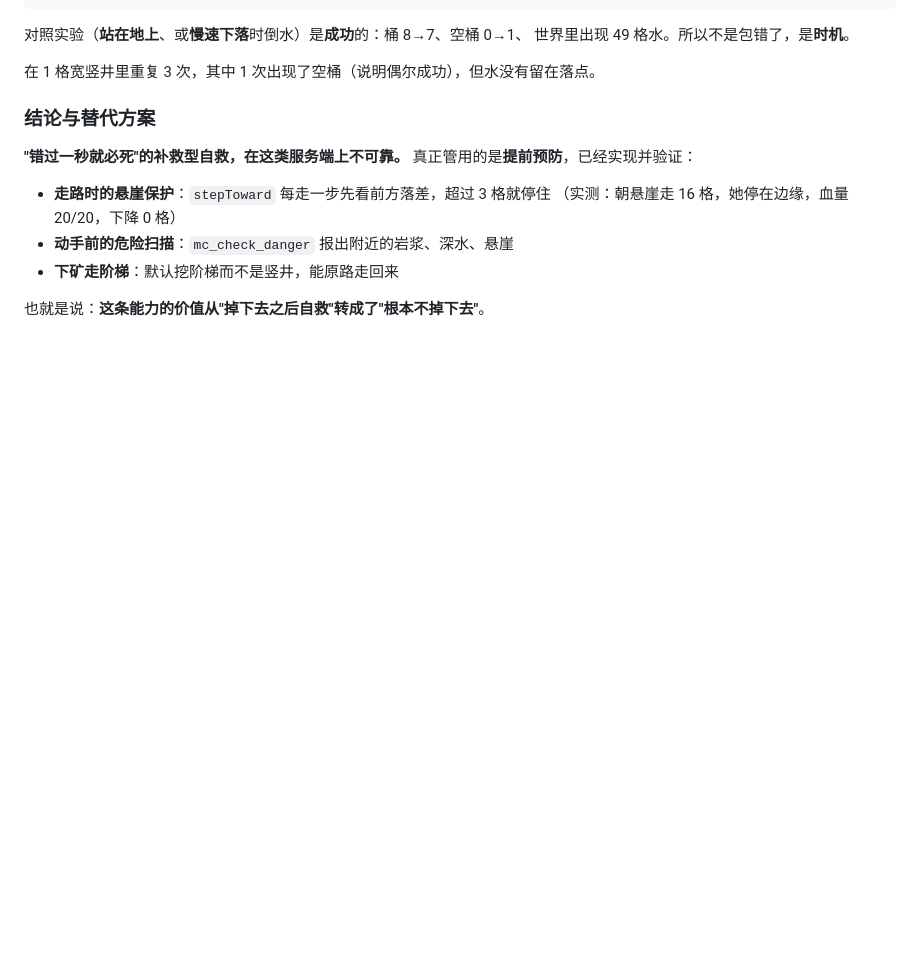
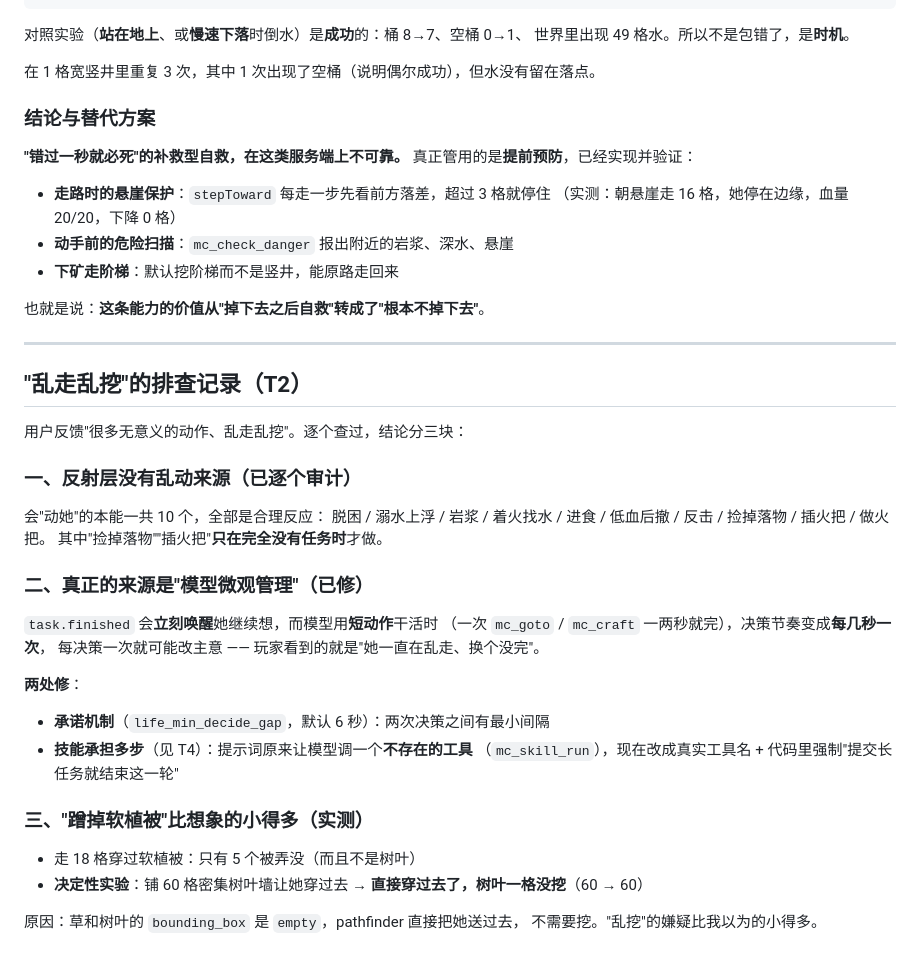
Before and after one commit to iownmmiku/astrbot_plugin_astrcraft, a Markdown page: docs/LIMITS.md, the part around the change. Rendered like a GitHub page; blank space fills up the shorter version.

Commit message:
﻿T2 排查记录写进 docs/LIMITS.md
结论三块：
1. 反射层 10 个本能全是合理反应，没有乱动来源（逐个审计过）
2. 真正的来源是"模型微观管理 → 每几秒重新决策"，已由承诺机制 + T4 修掉
3. "蹭掉软植被"比想象的小得多：铺 60 格树叶墙让她穿过去，
   **直接穿过去了、树叶一格没挖**（草/树叶 bounding_box=empty，
   pathfinder 本来就送她过去，不需要挖）

```diff
--- a/docs/LIMITS.md
+++ b/docs/LIMITS.md
@@ -115,3 +115,35 @@
 - **下矿走阶梯**：默认挖阶梯而不是竖井，能原路走回来
 
 也就是说：**这条能力的价值从"掉下去之后自救"转成了"根本不掉下去"**。
+
+---
+
+## "乱走乱挖"的排查记录（T2）
+
+用户反馈"很多无意义的动作、乱走乱挖"。逐个查过，结论分三块：
+
+### 一、反射层没有乱动来源（已逐个审计）
+
+会"动她"的本能一共 10 个，全部是合理反应：
+脱困 / 溺水上浮 / 岩浆 / 着火找水 / 进食 / 低血后撤 / 反击 / 捡掉落物 / 插火把 / 做火把。
+其中"捡掉落物""插火把"**只在完全没有任务时**才做。
+
+### 二、真正的来源是"模型微观管理"（已修）
+
+`task.finished` 会**立刻唤醒**她继续想，而模型用**短动作**干活时
+（一次 `mc_goto` / `mc_craft` 一两秒就完），决策节奏变成**每几秒一次**，
+每决策一次就可能改主意 —— 玩家看到的就是"她一直在乱走、换个没完"。
+
+**两处修**：
+- **承诺机制**（`life_min_decide_gap`，默认 6 秒）：两次决策之间有最小间隔
+- **技能承担多步**（见 T4）：提示词原来让模型调一个**不存在的工具**
+  （`mc_skill_run`），现在改成真实工具名 + 代码里强制"提交长任务就结束这一轮"
+
+### 三、"蹭掉软植被"比想象的小得多（实测）
+
+- 走 18 格穿过软植被：只有 5 个被弄没（而且不是树叶）
+- **决定性实验**：铺 60 格密集树叶墙让她穿过去
+  → **直接穿过去了，树叶一格没挖**（60 → 60）
+
+原因：草和树叶的 `bounding_box` 是 `empty`，pathfinder 直接把她送过去，
+不需要挖。"乱挖"的嫌疑比我以为的小得多。
```
